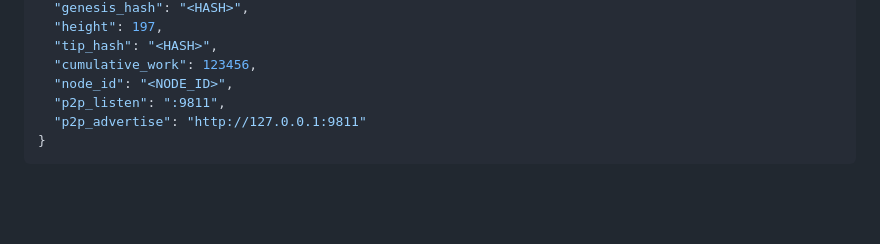
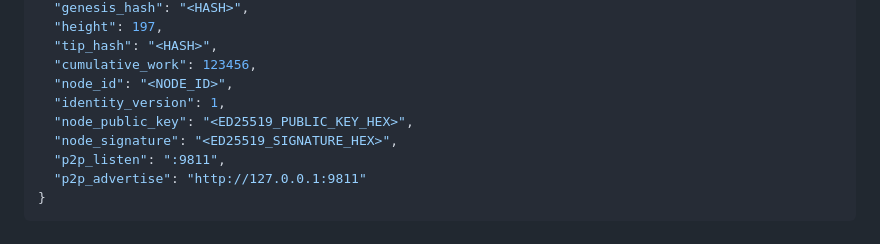
Before and after one commit to DesKaOne/DesKaProject, a Markdown page: deskachain/docs/API.md, the part around the change. GitHub-like rendering; blank space fills up the shorter version.

Commit message:
Docs: Show authenticated handshake fields

```diff
--- a/deskachain/docs/API.md
+++ b/deskachain/docs/API.md
@@ -1315,6 +1315,9 @@ Returns profile and node identity used by peer validation.
   "tip_hash": "<HASH>",
   "cumulative_work": 123456,
   "node_id": "<NODE_ID>",
+  "identity_version": 1,
+  "node_public_key": "<ED25519_PUBLIC_KEY_HEX>",
+  "node_signature": "<ED25519_SIGNATURE_HEX>",
   "p2p_listen": ":9811",
   "p2p_advertise": "http://127.0.0.1:9811"
 }
```
